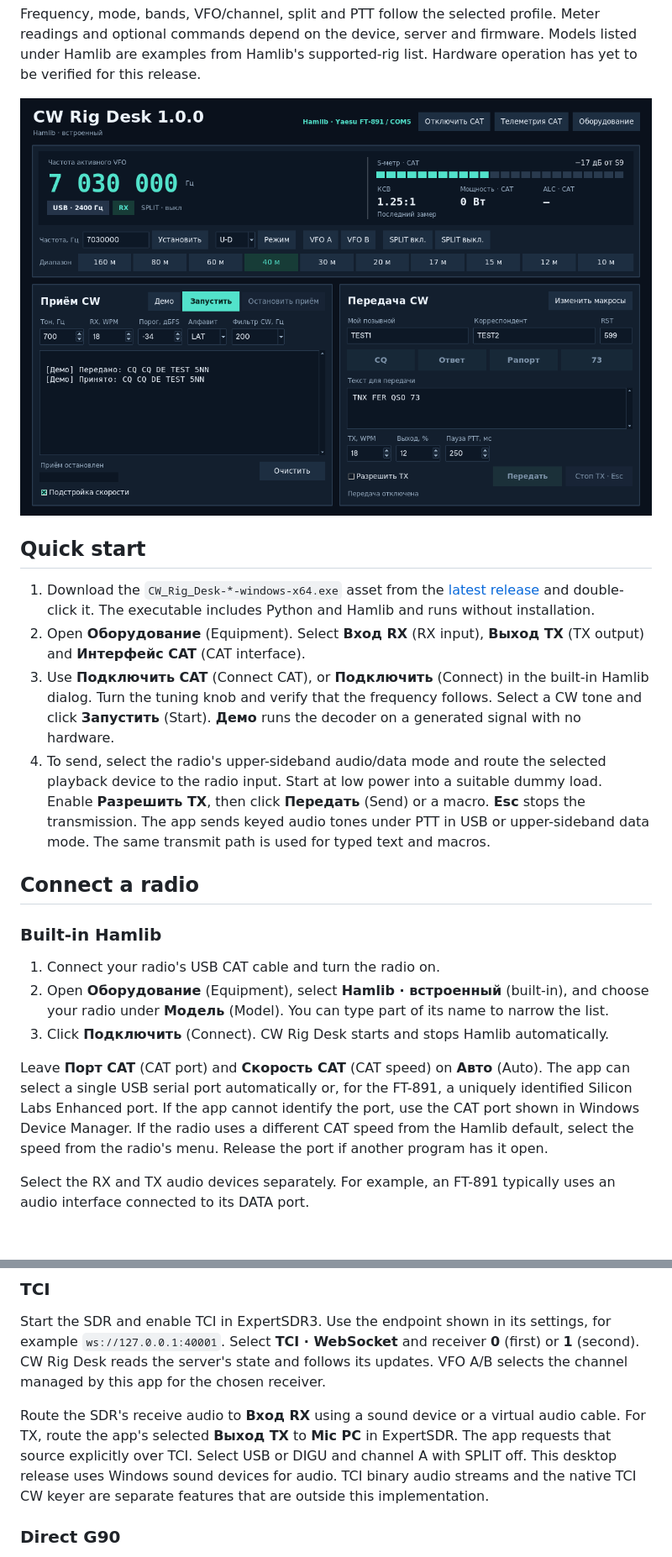
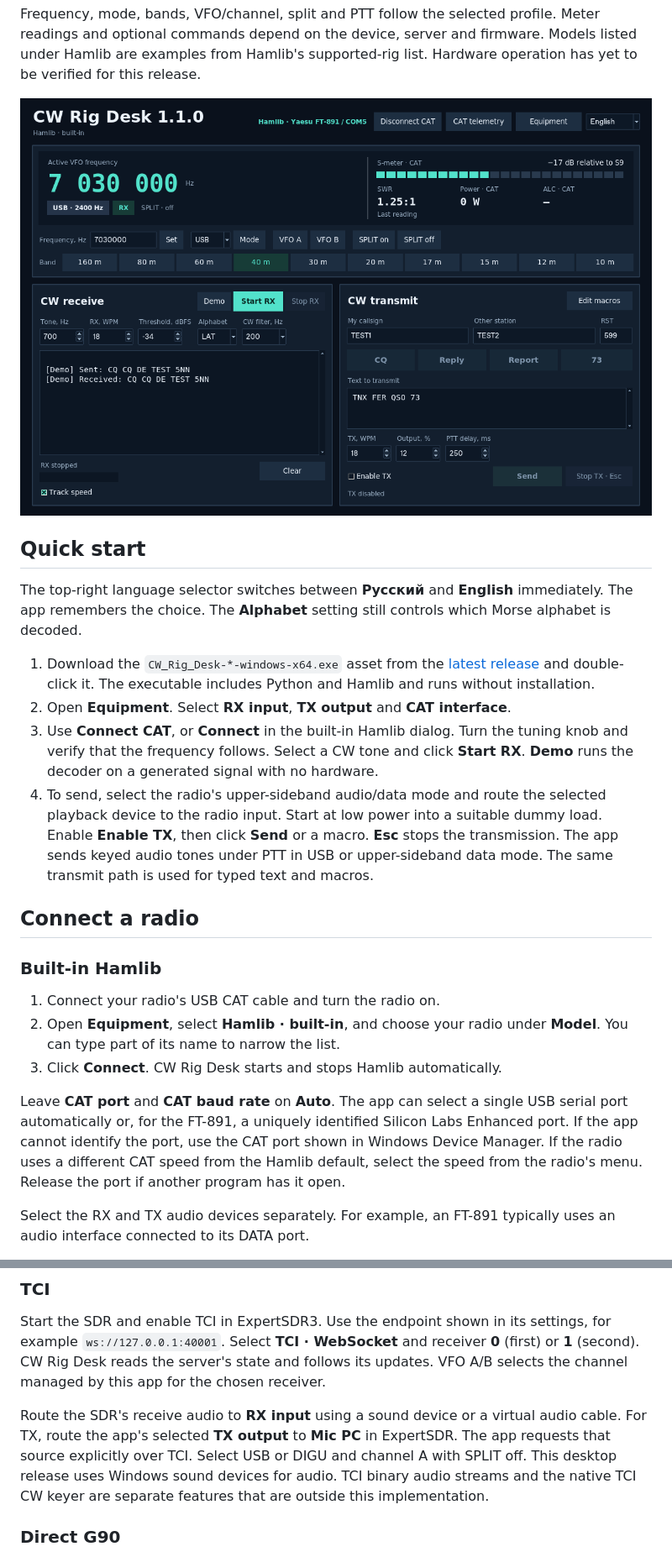
Before and after one commit to wildwolfgolf/cw-rig-desk, a Markdown page: README.md, 2 parts joined by grey strips. Shown at 84% size. Drawn GitHub-style; pictures changed too: docs/main-window-en.png (added), docs/main-window.png; blank space fills up the shorter version.

```diff
--- a/README.md
+++ b/README.md
@@ -12,24 +12,26 @@ Windows desktop workstation for receiving, decoding and transmitting Morse code.
 
 Frequency, mode, bands, VFO/channel, split and PTT follow the selected profile. Meter readings and optional commands depend on the device, server and firmware. Models listed under Hamlib are examples from Hamlib's supported-rig list. Hardware operation has yet to be verified for this release.
 
-![CW Rig Desk main window with demo readings](docs/main-window.png)
+![CW Rig Desk main window with demo readings](docs/main-window-en.png)
 
 ## Quick start
 
+The top-right language selector switches between **Русский** and **English** immediately. The app remembers the choice. The **Alphabet** setting still controls which Morse alphabet is decoded.
+
 1. Download the `CW_Rig_Desk-*-windows-x64.exe` asset from the [latest release](https://github.com/wildwolfgolf/cw-rig-desk/releases/latest) and double-click it. The executable includes Python and Hamlib and runs without installation.
-2. Open **Оборудование** (Equipment). Select **Вход RX** (RX input), **Выход TX** (TX output) and **Интерфейс CAT** (CAT interface).
-3. Use **Подключить CAT** (Connect CAT), or **Подключить** (Connect) in the built-in Hamlib dialog. Turn the tuning knob and verify that the frequency follows. Select a CW tone and click **Запустить** (Start). **Демо** runs the decoder on a generated signal with no hardware.
-4. To send, select the radio's upper-sideband audio/data mode and route the selected playback device to the radio input. Start at low power into a suitable dummy load. Enable **Разрешить TX**, then click **Передать** (Send) or a macro. **Esc** stops the transmission. The app sends keyed audio tones under PTT in USB or upper-sideband data mode. The same transmit path is used for typed text and macros.
+2. Open **Equipment**. Select **RX input**, **TX output** and **CAT interface**.
+3. Use **Connect CAT**, or **Connect** in the built-in Hamlib dialog. Turn the tuning knob and verify that the frequency follows. Select a CW tone and click **Start RX**. **Demo** runs the decoder on a generated signal with no hardware.
+4. To send, select the radio's upper-sideband audio/data mode and route the selected playback device to the radio input. Start at low power into a suitable dummy load. Enable **Enable TX**, then click **Send** or a macro. **Esc** stops the transmission. The app sends keyed audio tones under PTT in USB or upper-sideband data mode. The same transmit path is used for typed text and macros.
 
 ## Connect a radio
 
 ### Built-in Hamlib
 
 1. Connect your radio's USB CAT cable and turn the radio on.
-2. Open **Оборудование** (Equipment), select **Hamlib · встроенный** (built-in), and choose your radio under **Модель** (Model). You can type part of its name to narrow the list.
-3. Click **Подключить** (Connect). CW Rig Desk starts and stops Hamlib automatically.
+2. Open **Equipment**, select **Hamlib · built-in**, and choose your radio under **Model**. You can type part of its name to narrow the list.
+3. Click **Connect**. CW Rig Desk starts and stops Hamlib automatically.
 
-Leave **Порт CAT** (CAT port) and **Скорость CAT** (CAT speed) on **Авто** (Auto). The app can select a single USB serial port automatically or, for the FT-891, a uniquely identified Silicon Labs Enhanced port. If the app cannot identify the port, use the CAT port shown in Windows Device Manager. If the radio uses a different CAT speed from the Hamlib default, select the speed from the radio's menu. Release the port if another program has it open.
+Leave **CAT port** and **CAT baud rate** on **Auto**. The app can select a single USB serial port automatically or, for the FT-891, a uniquely identified Silicon Labs Enhanced port. If the app cannot identify the port, use the CAT port shown in Windows Device Manager. If the radio uses a different CAT speed from the Hamlib default, select the speed from the radio's menu. Release the port if another program has it open.
 
 Select the RX and TX audio devices separately. For example, an FT-891 typically uses an audio interface connected to its DATA port.
 
@@ -39,7 +41,7 @@ The Windows x64 executable includes Hamlib 4.7.2. Its corresponding source is av
 
 Start the SDR and enable TCI in ExpertSDR3. Use the endpoint shown in its settings, for example `ws://127.0.0.1:40001`. Select **TCI · WebSocket** and receiver **0** (first) or **1** (second). CW Rig Desk reads the server's state and follows its updates. VFO A/B selects the channel managed by this app for the chosen receiver.
 
-Route the SDR's receive audio to **Вход RX** using a sound device or a virtual audio cable. For TX, route the app's selected **Выход TX** to **Mic PC** in ExpertSDR. The app requests that source explicitly over TCI. Select USB or DIGU and channel A with SPLIT off. This desktop release uses Windows sound devices for audio. TCI binary audio streams and the native TCI CW keyer are separate features that are outside this implementation.
+Route the SDR's receive audio to **RX input** using a sound device or a virtual audio cable. For TX, route the app's selected **TX output** to **Mic PC** in ExpertSDR. The app requests that source explicitly over TCI. Select USB or DIGU and channel A with SPLIT off. This desktop release uses Windows sound devices for audio. TCI binary audio streams and the native TCI CW keyer are separate features that are outside this implementation.
 
 ### Direct G90
 
```
Also changed, not shown: CHANGELOG.md (+12 -0 lines), README.ru.md (+2 -0 lines), 9 other files.
